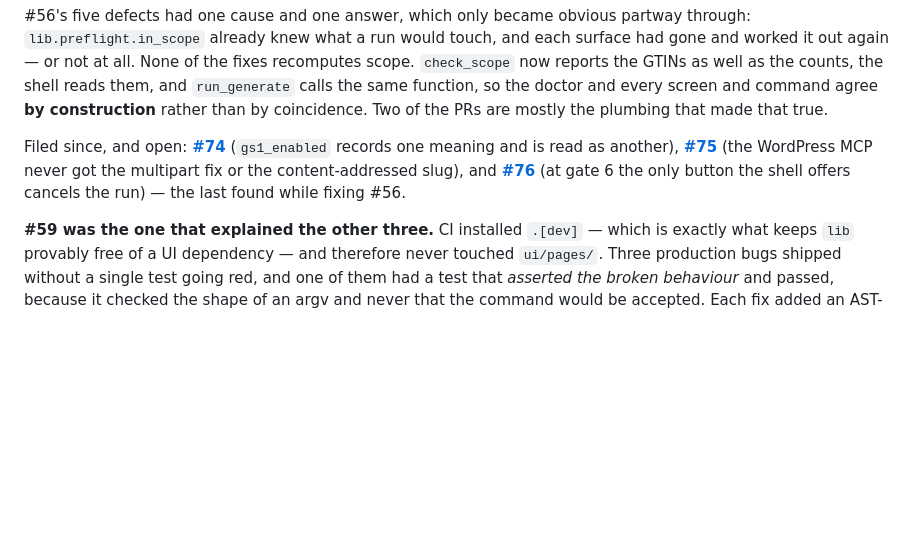
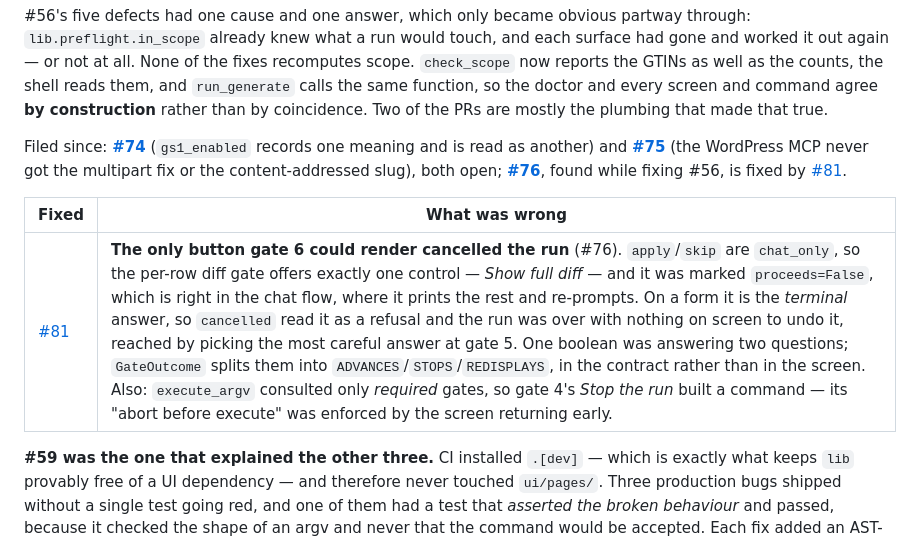
Before and after one commit to NextGenDataLead/gs1-product-link, a Markdown page: docs/ROADMAP.md, the part around the change. GitHub-like rendering; blank space fills up the shorter version.

Commit message:
docs(roadmap): record #81, and that #76 is no longer open
Co-Authored-By: Claude Opus 5 (1M context) <noreply@anthropic.com>
Claude-Session: https://claude.ai/code/session_01NSnK13Kzwy88kfSjKCRLb2

```diff
--- a/docs/ROADMAP.md
+++ b/docs/ROADMAP.md
@@ -191,12 +191,16 @@ GTINs as well as the counts, the shell reads them, and `run_generate` calls the
 the doctor and every screen and command agree **by construction** rather than by coincidence. Two
 of the PRs are mostly the plumbing that made that true.
 
-Filed since, and open: **[#74](https://github.com/NextGenDataLead/gs1-product-link/issues/74)**
-(`gs1_enabled` records one meaning and is read as another),
+Filed since: **[#74](https://github.com/NextGenDataLead/gs1-product-link/issues/74)**
+(`gs1_enabled` records one meaning and is read as another) and
 **[#75](https://github.com/NextGenDataLead/gs1-product-link/issues/75)** (the WordPress MCP never
-got the multipart fix or the content-addressed slug), and
-**[#76](https://github.com/NextGenDataLead/gs1-product-link/issues/76)** (at gate 6 the only
-button the shell offers cancels the run) — the last found while fixing #56.
+got the multipart fix or the content-addressed slug), both open;
+**[#76](https://github.com/NextGenDataLead/gs1-product-link/issues/76)**, found while fixing #56,
+is fixed by [#81](https://github.com/NextGenDataLead/gs1-product-link/pull/81).
+
+| Fixed | What was wrong |
+|---|---|
+| [#81](https://github.com/NextGenDataLead/gs1-product-link/pull/81) | **The only button gate 6 could render cancelled the run** (#76). `apply`/`skip` are `chat_only`, so the per-row diff gate offers exactly one control — *Show full diff* — and it was marked `proceeds=False`, which is right in the chat flow, where it prints the rest and re-prompts. On a form it is the *terminal* answer, so `cancelled` read it as a refusal and the run was over with nothing on screen to undo it, reached by picking the most careful answer at gate 5. One boolean was answering two questions; `GateOutcome` splits them into `ADVANCES`/`STOPS`/`REDISPLAYS`, in the contract rather than in the screen. Also: `execute_argv` consulted only *required* gates, so gate 4's *Stop the run* built a command — its "abort before execute" was enforced by the screen returning early. |
 
 **#59 was the one that explained the other three.** CI installed `.[dev]` — which is exactly what
 keeps `lib` provably free of a UI dependency — and therefore never touched `ui/pages/`. Three
```
